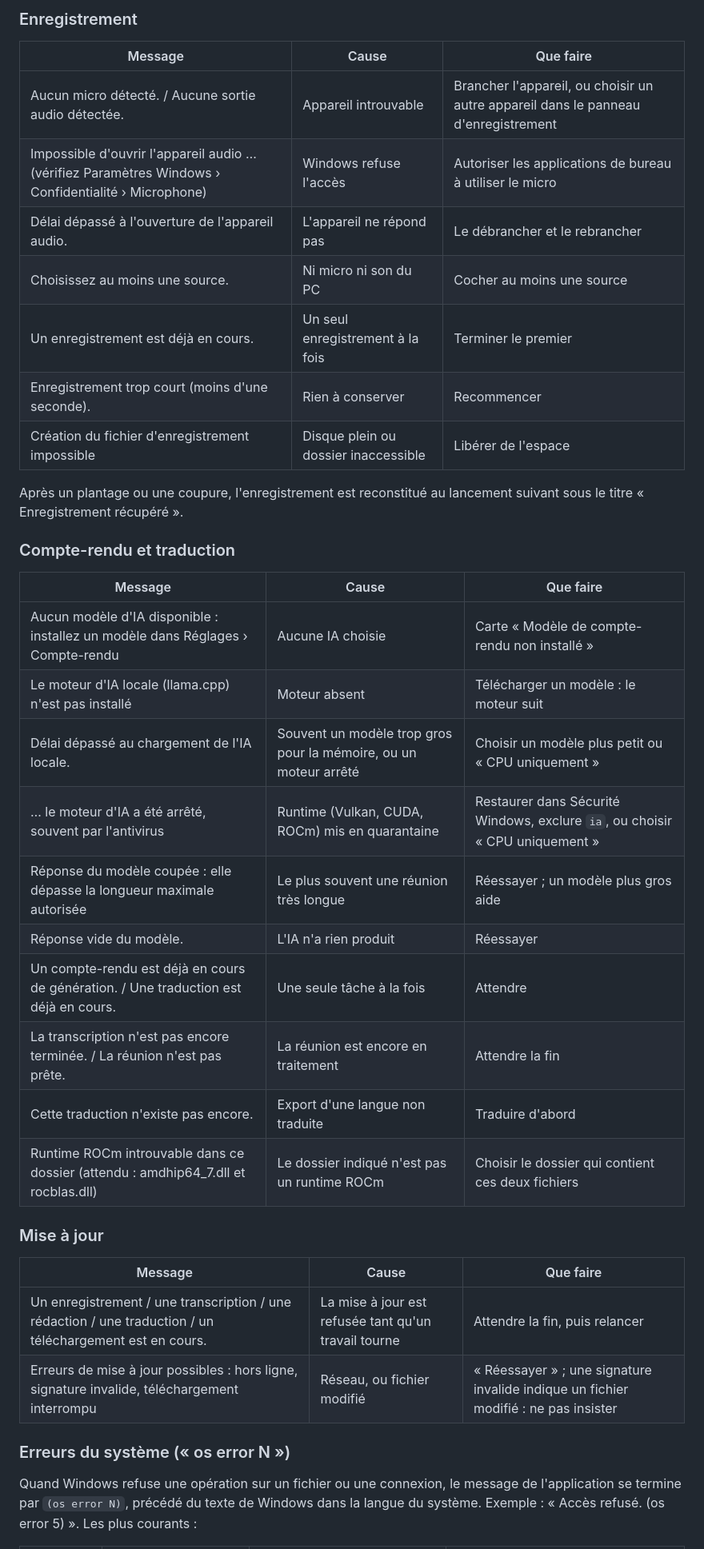
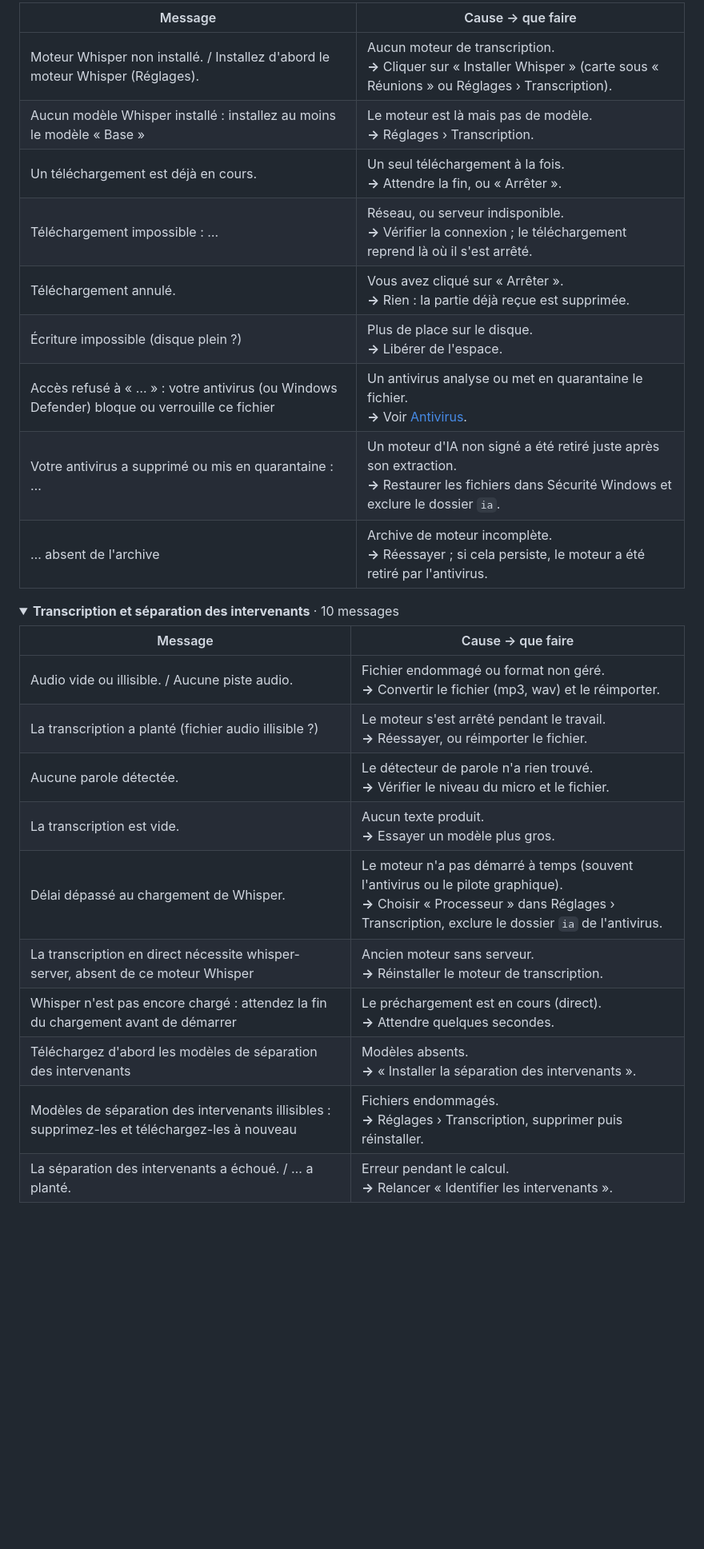
Before and after one commit to Netapick/verbatim, a Markdown page: docs/CODES.md, the part around one of its changes. Shown at 80% size. Drawn GitHub-style; folded sections open; blank space fills up the shorter version.

Commit message:
Documentation : codes et messages d'erreur mieux présentés (sommaire, antivirus en tête, sections repliables)

```diff
--- a/docs/CODES.md
+++ b/docs/CODES.md
@@ -110,37 +112,33 @@ Les composants téléchargés pendant l'installation se trouvent dans `redist`.
 
-### Enregistrement
-| Message | Cause | Que faire |
-|---|---|---|
-| Aucun micro détecté. / Aucune sortie audio détectée. | Appareil introuvable | Brancher l'appareil, ou choisir un autre appareil dans le panneau d'enregistrement |
-| Impossible d'ouvrir l'appareil audio … (vérifiez Paramètres Windows › Confidentialité › Microphone) | Windows refuse l'accès | Autoriser les applications de bureau à utiliser le micro |
-| Délai dépassé à l'ouverture de l'appareil audio. | L'appareil ne répond pas | Le débrancher et le rebrancher |
-| Choisissez au moins une source. | Ni micro ni son du PC | Cocher au moins une source |
-| Un enregistrement est déjà en cours. | Un seul enregistrement à la fois | Terminer le premier |
-| Enregistrement trop court (moins d'une seconde). | Rien à conserver | Recommencer |
-| Création du fichier d'enregistrement impossible | Disque plein ou dossier inaccessible | Libérer de l'espace |
+| Message | Cause → que faire |
+|---|---|
+| Moteur Whisper non installé. / Installez d'abord le moteur Whisper (Réglages). | Aucun moteur de transcription.<br>**→** Cliquer sur « Installer Whisper » (carte sous « Réunions » ou Réglages › Transcription). |
+| Aucun modèle Whisper installé : installez au moins le modèle « Base » | Le moteur est là mais pas de modèle.<br>**→** Réglages › Transcription. |
+| Un téléchargement est déjà en cours. | Un seul téléchargement à la fois.<br>**→** Attendre la fin, ou « Arrêter ». |
+| Téléchargement impossible : … | Réseau, ou serveur indisponible.<br>**→** Vérifier la connexion ; le téléchargement reprend là où il s'est arrêté. |
+| Téléchargement annulé. | Vous avez cliqué sur « Arrêter ».<br>**→** Rien : la partie déjà reçue est supprimée. |
+| Écriture impossible (disque plein ?) | Plus de place sur le disque.<br>**→** Libérer de l'espace. |
+| Accès refusé à « … » : votre antivirus (ou Windows Defender) bloque ou verrouille ce fichier | Un antivirus analyse ou met en quarantaine le fichier.<br>**→** Voir [Antivirus](#antivirus-la-cause-la-plus-fréquente). |
+| Votre antivirus a supprimé ou mis en quarantaine : … | Un moteur d'IA non signé a été retiré juste après son extraction.<br>**→** Restaurer les fichiers dans Sécurité Windows et exclure le dossier `ia`. |
+| … absent de l'archive | Archive de moteur incomplète.<br>**→** Réessayer ; si cela persiste, le moteur a été retiré par l'antivirus. |
 
-Après un plantage ou une coupure, l'enregistrement est reconstitué au lancement suivant sous le titre « Enregistrement récupéré ».
+</details>
 
-### Compte-rendu et traduction
-| Message | Cause | Que faire |
-|---|---|---|
-| Aucun modèle d'IA disponible : installez un modèle dans Réglages › Compte-rendu | Aucune IA choisie | Carte « Modèle de compte-rendu non installé » |
-| Le moteur d'IA locale (llama.cpp) n'est pas installé | Moteur absent | Télécharger un modèle : le moteur suit |
-| Délai dépassé au chargement de l'IA locale. | Souvent un modèle trop gros pour la mémoire, ou un moteur arrêté | Choisir un modèle plus petit ou « CPU uniquement » |
-| … le moteur d'IA a été arrêté, souvent par l'antivirus | Runtime (Vulkan, CUDA, ROCm) mis en quarantaine | Restaurer dans Sécurité Windows, exclure `ia`, ou choisir « CPU uniquement » |
-| Réponse du modèle coupée : elle dépasse la longueur maximale autorisée | Le plus souvent une réunion très longue | Réessayer ; un modèle plus gros aide |
-| Réponse vide du modèle. | L'IA n'a rien produit | Réessayer |
-| Un compte-rendu est déjà en cours de génération. / Une traduction est déjà en cours. | Une seule tâche à la fois | Attendre |
-| La transcription n'est pas encore terminée. / La réunion n'est pas prête. | La réunion est encore en traitement | Attendre la fin |
-| Cette traduction n'existe pas encore. | Export d'une langue non traduite | Traduire d'abord |
-| Runtime ROCm introuvable dans ce dossier (attendu : amdhip64_7.dll et rocblas.dll) | Le dossier indiqué n'est pas un runtime ROCm | Choisir le dossier qui contient ces deux fichiers |
+<details>
+<summary><b>Transcription et séparation des intervenants</b> · 10 messages</summary>
 
-### Mise à jour
-| Message | Cause | Que faire |
-|---|---|---|
-| Un enregistrement / une transcription / une rédaction / une traduction / un téléchargement est en cours. | La mise à jour est refusée tant qu'un travail tourne | Attendre la fin, puis relancer |
-| Erreurs de mise à jour possibles : hors ligne, signature invalide, téléchargement interrompu | Réseau, ou fichier modifié | « Réessayer » ; une signature invalide indique un fichier modifié : ne pas insister |
+| Message | Cause → que faire |
+|---|---|
+| Audio vide ou illisible. / Aucune piste audio. | Fichier endommagé ou format non géré.<br>**→** Convertir le fichier (mp3, wav) et le réimporter. |
+| La transcription a planté (fichier audio illisible ?) | Le moteur s'est arrêté pendant le travail.<br>**→** Réessayer, ou réimporter le fichier. |
+| Aucune parole détectée. | Le détecteur de parole n'a rien trouvé.<br>**→** Vérifier le niveau du micro et le fichier. |
+| La transcription est vide. | Aucun texte produit.<br>**→** Essayer un modèle plus gros. |
+| Délai dépassé au chargement de Whisper. | Le moteur n'a pas démarré à temps (souvent l'antivirus ou le pilote graphique).<br>**→** Choisir « Processeur » dans Réglages › Transcription, exclure le dossier `ia` de l'antivirus. |
+| La transcription en direct nécessite whisper-server, absent de ce moteur Whisper | Ancien moteur sans serveur.<br>**→** Réinstaller le moteur de transcription. |
+| Whisper n'est pas encore chargé : attendez la fin du chargement avant de démarrer | Le préchargement est en cours (direct).<br>**→** Attendre quelques secondes. |
+| Téléchargez d'abord les modèles de séparation des intervenants | Modèles absents.<br>**→** « Installer la séparation des intervenants ». |
+| Modèles de séparation des intervenants illisibles : supprimez-les et téléchargez-les à nouveau | Fichiers endommagés.<br>**→** Réglages › Transcription, supprimer puis réinstaller. |
+| La séparation des intervenants a échoué. / … a planté. | Erreur pendant le calcul.<br>**→** Relancer « Identifier les intervenants ». |
 
-### Erreurs du système (« os error N »)
-Quand Windows refuse une opération sur un fichier ou une connexion, le message de l'application se termine par `(os error N)`, précédé du texte de Windows dans la langue du système. Exemple : « Accès refusé. (os error 5) ». Les plus courants :
+</details>
 
```
Also changed, not shown: other parts of docs/CODES.md (+132 -86 lines), docs/CODES.en.md (+159 -117 lines).
